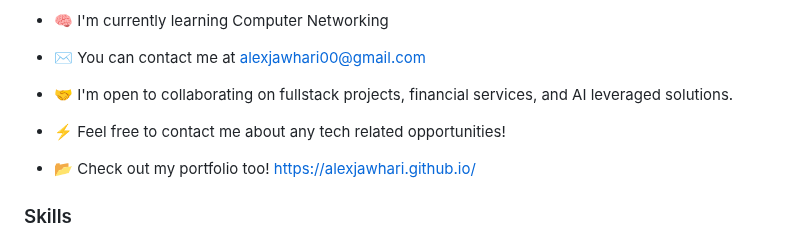
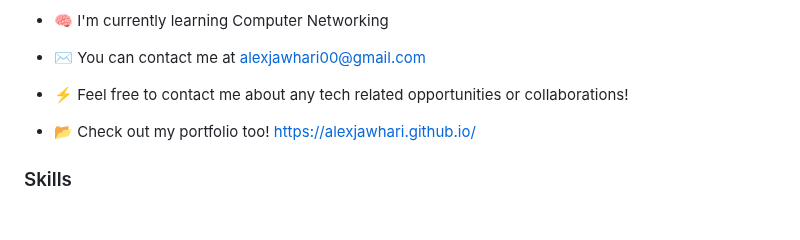
Before and after one commit to AlexJawhari/alexjawhari, a Markdown page: README.md, the part around the change. Drawn GitHub-style; blank space fills up the shorter version.

```diff
--- a/README.md
+++ b/README.md
@@ -9,8 +9,7 @@ I am currently working to obtain my bachelor's in computer science (expected Spr
 * 🌍  I'm based in DFW, Texas
 * 🧠  I'm currently learning Computer Networking
 * ✉️  You can contact me at [alexjawhari00@gmail.com](mailto:alexjawhari00@gmail.com)
-* 🤝  I'm open to collaborating on fullstack projects, financial services, and AI leveraged solutions.
-* ⚡  Feel free to contact me about any tech related opportunities!
+* ⚡  Feel free to contact me about any tech related opportunities or collaborations!
 
 * :open_file_folder: Check out my portfolio too! https://alexjawhari.github.io/ <a href="https://alexjawhari.github.io/">
 
```
